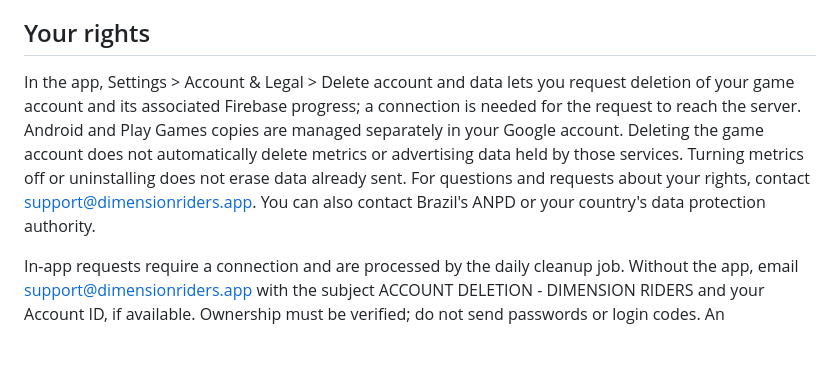
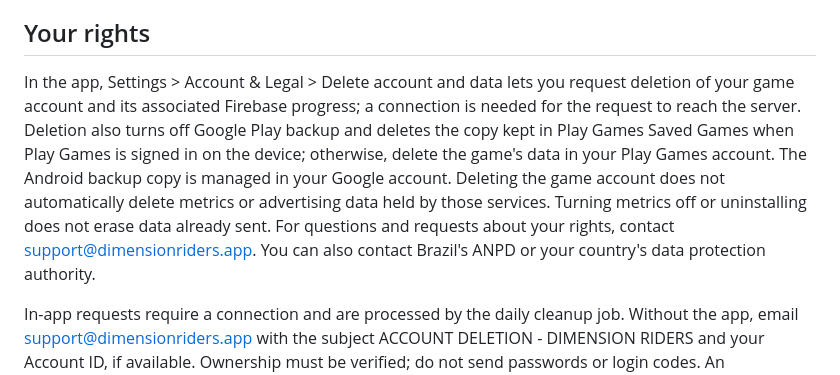
Before and after one commit to murilogtoloni/dimension-riders-site, a Markdown page: src/content/privacy.en.md, the part around the change. Drawn GitHub-style; blank space fills up the shorter version.

```diff
--- a/src/content/privacy.en.md
+++ b/src/content/privacy.en.md
@@ -42,7 +42,7 @@ The game is not directed at children under 13; in the European regions above, an
 
 ## Your rights
 
-In the app, Settings > Account & Legal > Delete account and data lets you request deletion of your game account and its associated Firebase progress; a connection is needed for the request to reach the server. Android and Play Games copies are managed separately in your Google account. Deleting the game account does not automatically delete metrics or advertising data held by those services. Turning metrics off or uninstalling does not erase data already sent. For questions and requests about your rights, contact [support@dimensionriders.app](mailto:support@dimensionriders.app). You can also contact Brazil's ANPD or your country's data protection authority.
+In the app, Settings > Account & Legal > Delete account and data lets you request deletion of your game account and its associated Firebase progress; a connection is needed for the request to reach the server. Deletion also turns off Google Play backup and deletes the copy kept in Play Games Saved Games when Play Games is signed in on the device; otherwise, delete the game's data in your Play Games account. The Android backup copy is managed in your Google account. Deleting the game account does not automatically delete metrics or advertising data held by those services. Turning metrics off or uninstalling does not erase data already sent. For questions and requests about your rights, contact [support@dimensionriders.app](mailto:support@dimensionriders.app). You can also contact Brazil's ANPD or your country's data protection authority.
 
 In-app requests require a connection and are processed by the daily cleanup job. Without the app, email [support@dimensionriders.app](mailto:support@dimensionriders.app) with the subject ACCOUNT DELETION - DIMENSION RIDERS and your Account ID, if available. Ownership must be verified; do not send passwords or login codes. An anonymous session without its Account ID may not be identifiable after uninstalling.
 
```
Also changed, not shown: src/content/privacy.pt.md (+1 -1 lines).
